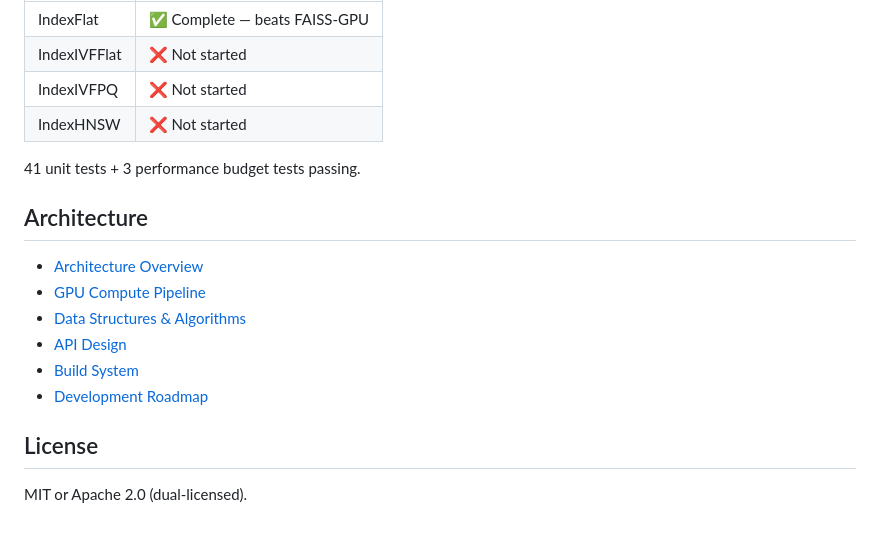
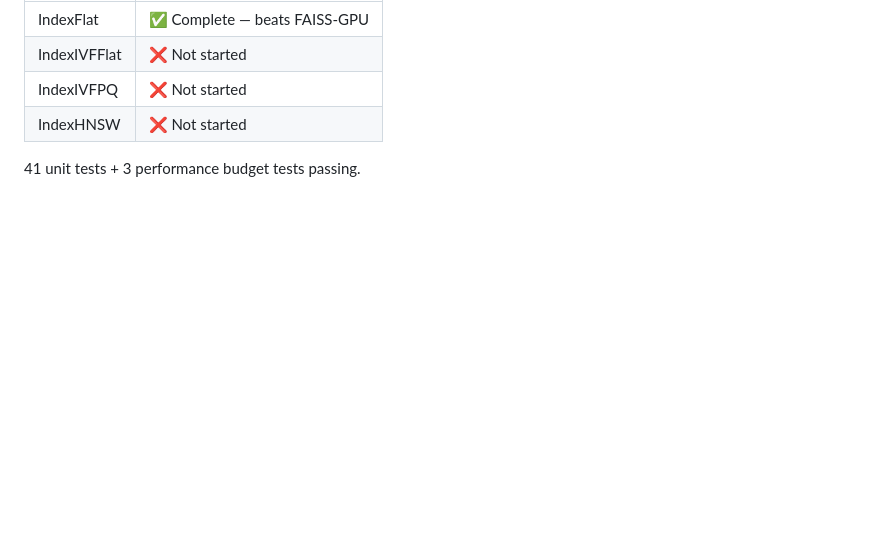
Before and after one commit to IreGaddr/catwhisper, a Markdown page: README.md, the part around the change. GitHub-like rendering; blank space fills up the shorter version.

```diff
--- a/README.md
+++ b/README.md
@@ -96,16 +96,3 @@ and IndexHNSW are on the roadmap; see [ROADMAP](docs/ROADMAP.md).
 | IndexHNSW | ❌ Not started |
 
 41 unit tests + 3 performance budget tests passing.
-
-## Architecture
-
-- [Architecture Overview](docs/ARCHITECTURE.md)
-- [GPU Compute Pipeline](docs/GPU_COMPUTE.md)
-- [Data Structures & Algorithms](docs/DATA_STRUCTURES.md)
-- [API Design](docs/API_DESIGN.md)
-- [Build System](docs/BUILD_SYSTEM.md)
-- [Development Roadmap](docs/ROADMAP.md)
-
-## License
-
-MIT or Apache 2.0 (dual-licensed).
```
